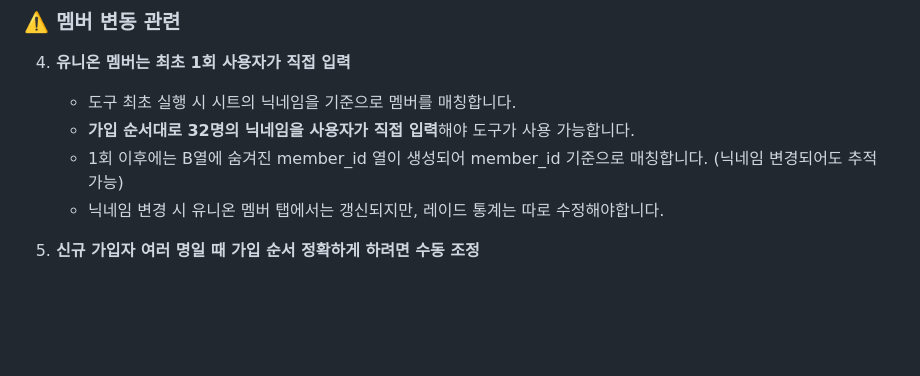
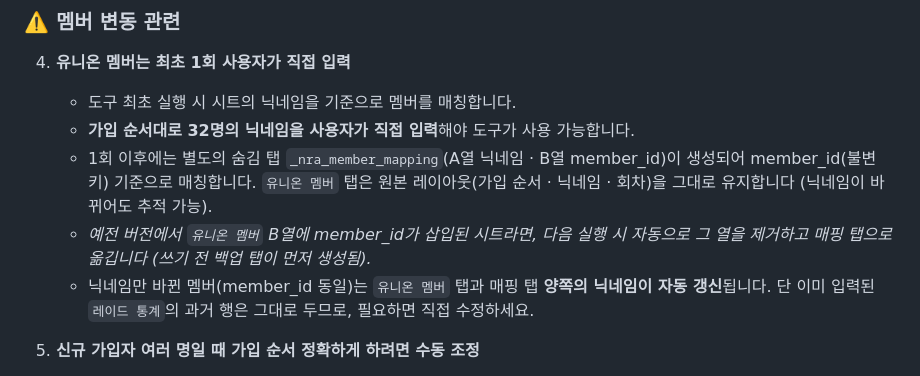
Before and after one commit to ssissun/nikke-raid-autosync-spa, a Markdown page: USER_GUIDE.md, the part around one of its changes. Drawn GitHub-style; blank space fills up the shorter version.

Commit message:
docs: USER_GUIDE의 member_id 저장 설명을 매핑 탭 분리 설계로 갱신
- B열 숨김 member_id 열 설명 → 별도 숨김 탭(_nra_member_mapping, A=닉네임·B=member_id)으로 정정
- 닉네임 변경 시 유니온 멤버 탭 + 매핑 탭 양쪽 자동 갱신 + 옛 B열 시트 자동 역마이그레이션 안내
- 마지막 업데이트 2026-06-02

Co-Authored-By: Claude Opus 4.8 (1M context) <noreply@anthropic.com>

```diff
--- a/USER_GUIDE.md
+++ b/USER_GUIDE.md
@@ -197,8 +197,9 @@ A열 (가입 순서) | B열 (닉네임)
 4. **유니온 멤버는 최초 1회 사용자가 직접 입력**
    - 도구 최초 실행 시 시트의 닉네임을 기준으로 멤버를 매칭합니다.
    - **가입 순서대로 32명의 닉네임을 사용자가 직접 입력**해야 도구가 사용 가능합니다.
-   - 1회 이후에는 B열에 숨겨진 member_id 열이 생성되어 member_id 기준으로 매칭합니다. (닉네임 변경되어도 추적 가능)
-   - 닉네임 변경 시 유니온 멤버 탭에서는 갱신되지만, 레이드 통계는 따로 수정해야합니다.
+   - 1회 이후에는 별도의 숨김 탭 `_nra_member_mapping`(A열 닉네임 · B열 member_id)이 생성되어 member_id(불변 키) 기준으로 매칭합니다. `유니온 멤버` 탭은 원본 레이아웃(가입 순서 · 닉네임 · 회차)을 그대로 유지합니다 (닉네임이 바뀌어도 추적 가능).
+   - *예전 버전에서 `유니온 멤버` B열에 member_id가 삽입된 시트라면, 다음 실행 시 자동으로 그 열을 제거하고 매핑 탭으로 옮깁니다 (쓰기 전 백업 탭이 먼저 생성됨).*
+   - 닉네임만 바뀐 멤버(member_id 동일)는 `유니온 멤버` 탭과 매핑 탭 **양쪽의 닉네임이 자동 갱신**됩니다. 단 이미 입력된 `레이드 통계`의 과거 행은 그대로 두므로, 필요하면 직접 수정하세요.
 
 5. **신규 가입자 여러 명일 때 가입 순서 정확하게 하려면 수동 조정**
    - 도구는 신규 가입자를 빈 슬롯에 위에서부터 자동으로 채웁니다.
```
Also changed, not shown: other parts of USER_GUIDE.md (+1 -1 lines).
